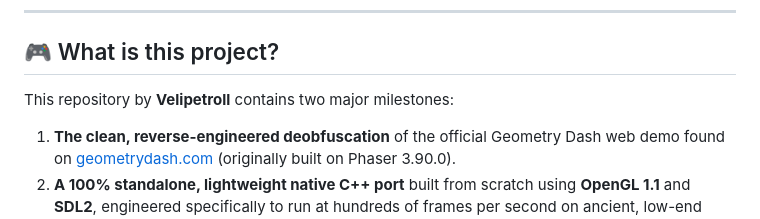
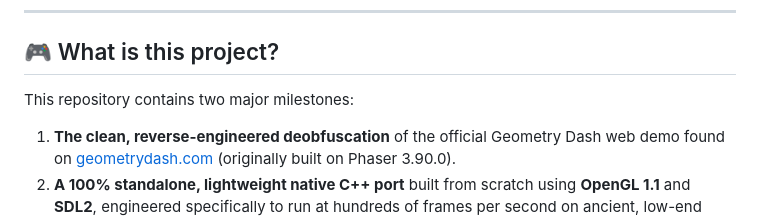
Before and after one commit to Velipetroll/gd-web-decompiled-cpp, a Markdown page: README.md, the part around the change. Drawn GitHub-style.

Commit message:
Fix README formatting and improve project description

```diff
--- a/README.md
+++ b/README.md
@@ -6,7 +6,7 @@
 
 ## 🎮 What is this project?
 
-This repository by **Velipetroll** contains two major milestones:
+This repository contains two major milestones:
 1. **The clean, reverse-engineered deobfuscation** of the official Geometry Dash web demo found on [geometrydash.com](https://geometrydash.com) (originally built on Phaser 3.90.0).
 2. **A 100% standalone, lightweight native C++ port** built from scratch using **OpenGL 1.1** and **SDL2**, engineered specifically to run at hundreds of frames per second on ancient, low-end hardware (such as legacy netbooks, school laptops, and Intel Atom / GMA graphics).
 
```
